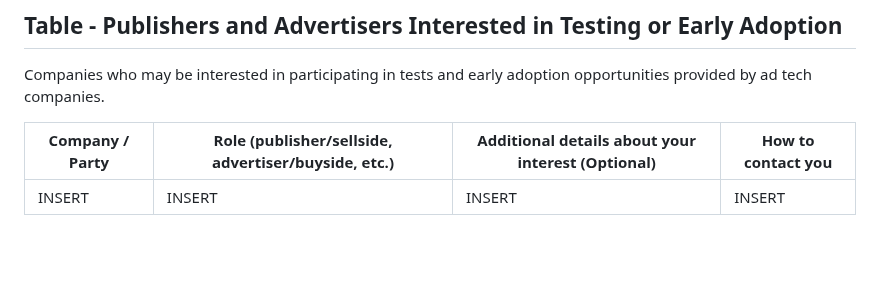
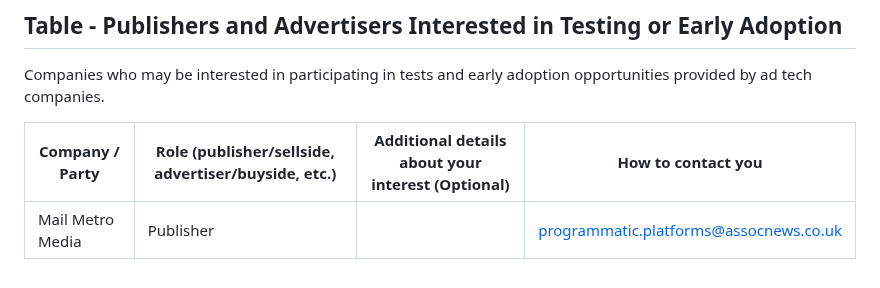
Before and after one commit to patcg-individual-drafts/topics, a Markdown page: topics-tester-list.md, the part around the change. Rendered like a GitHub page; blank space fills up the shorter version.

Commit message:
Update topics-tester-list.md
Added Mail Metro Media as a publisher who is currently testing TOPICs; to confirm, this is a domain we own.

```diff
--- a/topics-tester-list.md
+++ b/topics-tester-list.md
@@ -59,4 +59,4 @@ Companies who may be interested in participating in tests and early adoption opp
 
 | Company / Party | Role (publisher/sellside, advertiser/buyside, etc.) | Additional details about your interest (Optional) | How to contact you |
 | --------------- | --------------------------------------------------- | ------------------------------------------------- | ------------------ |
-| INSERT | INSERT | INSERT | INSERT |
+| Mail Metro Media | Publisher | | programmatic.platforms@assocnews.co.uk |
```
